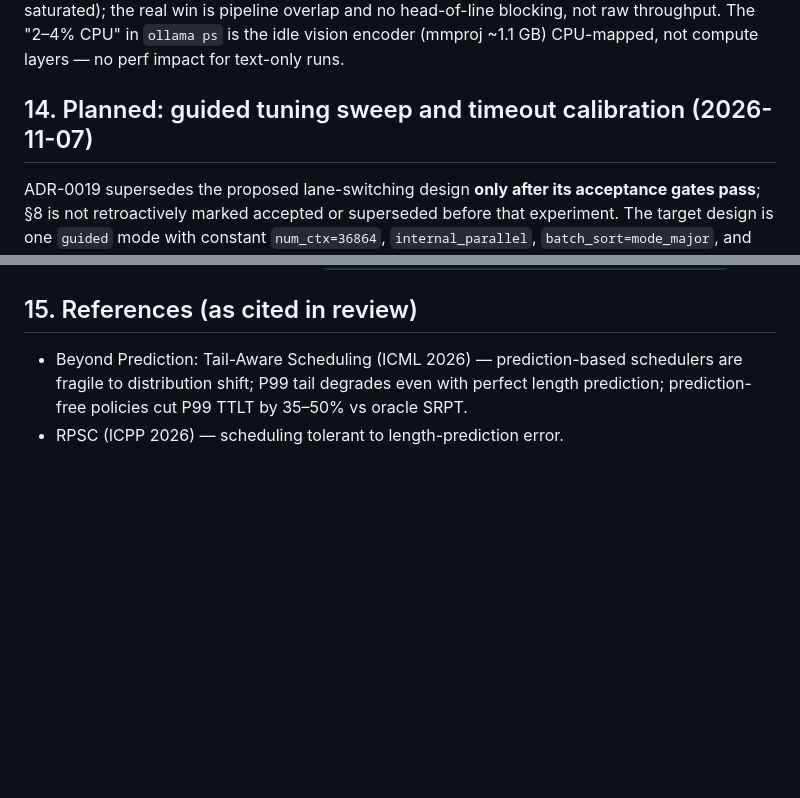
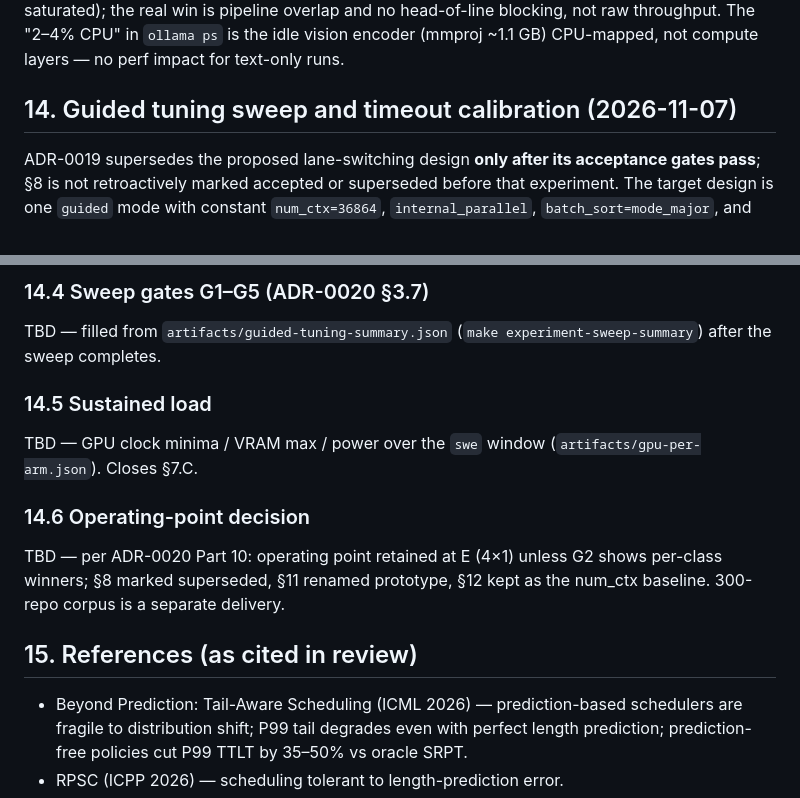
Before and after one commit to moondoom/appsecgate-mcp, a Markdown page: docs/adr/ADR-0016-llm-throughput-and-context-lanes.md, 2 parts joined by grey strips. Drawn GitHub-style; blank space fills up the shorter version.

```diff
--- a/docs/adr/ADR-0016-llm-throughput-and-context-lanes.md
+++ b/docs/adr/ADR-0016-llm-throughput-and-context-lanes.md
@@ -611,7 +611,7 @@ overlap and no head-of-line blocking, not raw throughput. The "2–4%
 CPU" in `ollama ps` is the idle vision encoder (mmproj ~1.1 GB)
 CPU-mapped, not compute layers — no perf impact for text-only runs.
 
-## 14. Planned: guided tuning sweep and timeout calibration (2026-11-07)
+## 14. Guided tuning sweep and timeout calibration (2026-11-07)
 
 ADR-0019 supersedes the proposed lane-switching design **only after its
 acceptance gates pass**; §8 is not retroactively marked accepted or
@@ -638,3 +681,19 @@ prompt_tokens`.
+### 14.4 Sweep gates G1–G5 (ADR-0020 §3.7)
+
+TBD — filled from `artifacts/guided-tuning-summary.json`
+(`make experiment-sweep-summary`) after the sweep completes.
+
+### 14.5 Sustained load
+
+TBD — GPU clock minima / VRAM max / power over the `swe` window
+(`artifacts/gpu-per-arm.json`). Closes §7.C.
+
+### 14.6 Operating-point decision
+
+TBD — per ADR-0020 Part 10: operating point retained at E (4×1) unless G2
+shows per-class winners; §8 marked superseded, §11 renamed prototype,
+§12 kept as the num_ctx baseline. 300-repo corpus is a separate delivery.
+
 ## 15. References (as cited in review)
 
 - Beyond Prediction: Tail-Aware Scheduling (ICML 2026) — prediction-based
```
Also changed, not shown: other parts of docs/adr/ADR-0016-llm-throughput-and-context-lanes.md (+43 -0 lines).
